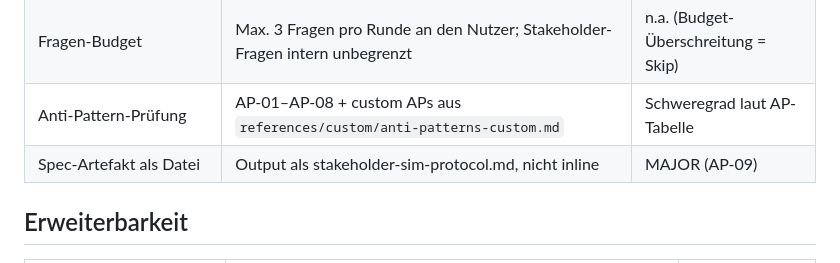
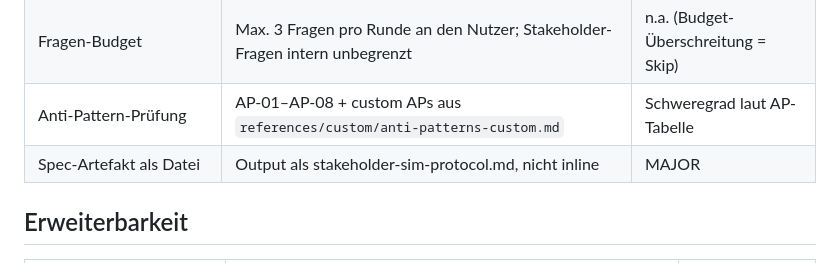
Before and after one commit to GodModeAI2025/specforge-ai-skill, a Markdown page: references/06-stakeholder-sim.md, the part around the change. GitHub-like rendering.

Commit message:
Nicht katalogisierte AP-09 aus der Enforcement-Tabelle entfernen
Die Regel "Spec-Artefakt als Datei" trug den Schweregrad "MAJOR
(AP-09)". Der Anti-Pattern-Katalog in enforcement-engine.md endet bei
AP-08, AP-09 ist dort nicht definiert und kollidiert mit dem ersten
freien Custom-Slot AP-09+, den dieselbe Datei sieben Zeilen tiefer
nennt. Die sechs anderen Module fuehren dieselbe Regel als "MAJOR"
ohne AP-Nummer.

Co-Authored-By: Claude Opus 5 (1M context) <noreply@anthropic.com>
Claude-Session: https://claude.ai/code/session_01BL7UoPomBp2Luhg89R6fYk

```diff
--- a/references/06-stakeholder-sim.md
+++ b/references/06-stakeholder-sim.md
@@ -108,7 +108,7 @@ Folgende Regeln werden **automatisch** bei jeder Simulation durchgesetzt:
 | Vage Begriffe aus Blocklist erkannt | Jedes Finding gegen Blocklist prüfen: "schnell", "viele", "einfach", "skalierbar", "sicher", "zuverlässig" → AP-04 | BLOCKER |
 | Fragen-Budget | Max. 3 Fragen pro Runde an den Nutzer; Stakeholder-Fragen intern unbegrenzt | n.a. (Budget-Überschreitung = Skip) |
 | Anti-Pattern-Prüfung | AP-01–AP-08 + custom APs aus `references/custom/anti-patterns-custom.md` | Schweregrad laut AP-Tabelle |
-| Spec-Artefakt als Datei | Output als stakeholder-sim-protocol.md, nicht inline | MAJOR (AP-09) |
+| Spec-Artefakt als Datei | Output als stakeholder-sim-protocol.md, nicht inline | MAJOR |
 
 ## Erweiterbarkeit
 
```
